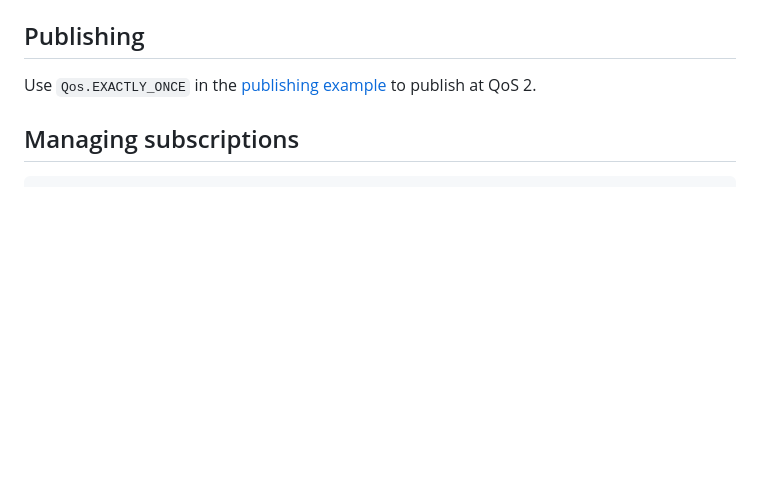
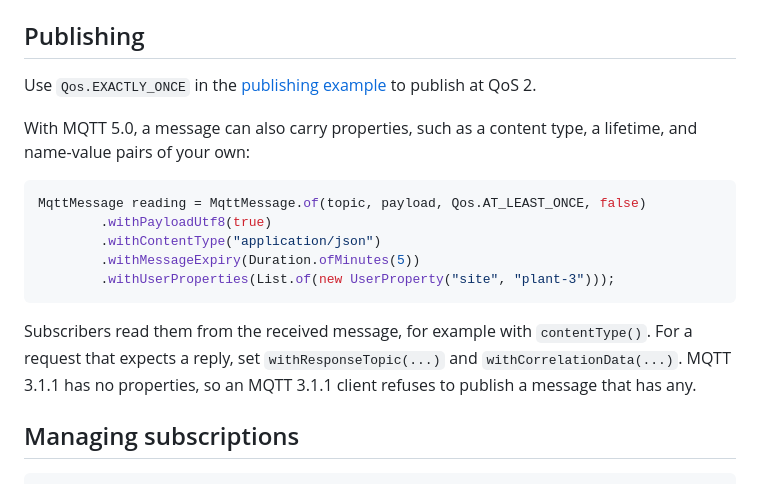
Before and after one commit to kumai/hato, a Markdown page: hato-client/README.md, the part around the change. Drawn GitHub-style; blank space fills up the shorter version.

Commit message:
docs: show how to set MQTT 5.0 message properties
The client README shows a message with a content type, a lifetime, and
User Properties, points to the properties for request and reply, and
says that an MQTT 3.1.1 client refuses messages that have properties.

````diff
--- a/hato-client/README.md
+++ b/hato-client/README.md
@@ -104,6 +104,22 @@ they use, such as a database connection or an injected `TimerScheduler`.
 
 Use `Qos.EXACTLY_ONCE` in the [publishing example](../README.md#publishing)
 to publish at QoS 2.
+
+With MQTT 5.0, a message can also carry properties, such as a content type, a lifetime, and
+name-value pairs of your own:
+
+```java
+MqttMessage reading = MqttMessage.of(topic, payload, Qos.AT_LEAST_ONCE, false)
+        .withPayloadUtf8(true)
+        .withContentType("application/json")
+        .withMessageExpiry(Duration.ofMinutes(5))
+        .withUserProperties(List.of(new UserProperty("site", "plant-3")));
+```
+
+Subscribers read them from the received message, for example with `contentType()`. For a
+request that expects a reply, set `withResponseTopic(...)` and `withCorrelationData(...)`.
+MQTT 3.1.1 has no properties, so an MQTT 3.1.1 client refuses to publish a message that has
+any.
 
 ## Managing subscriptions
 
````
